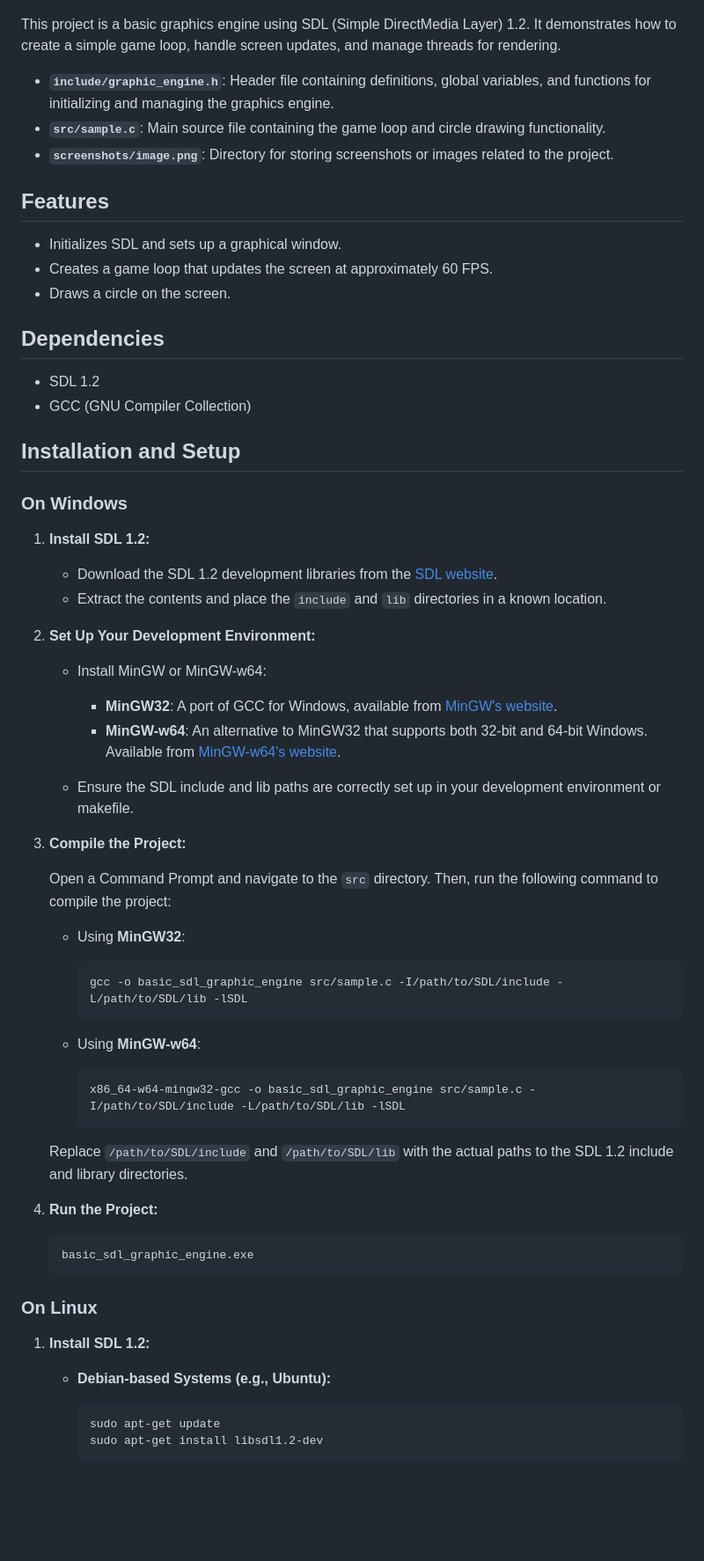
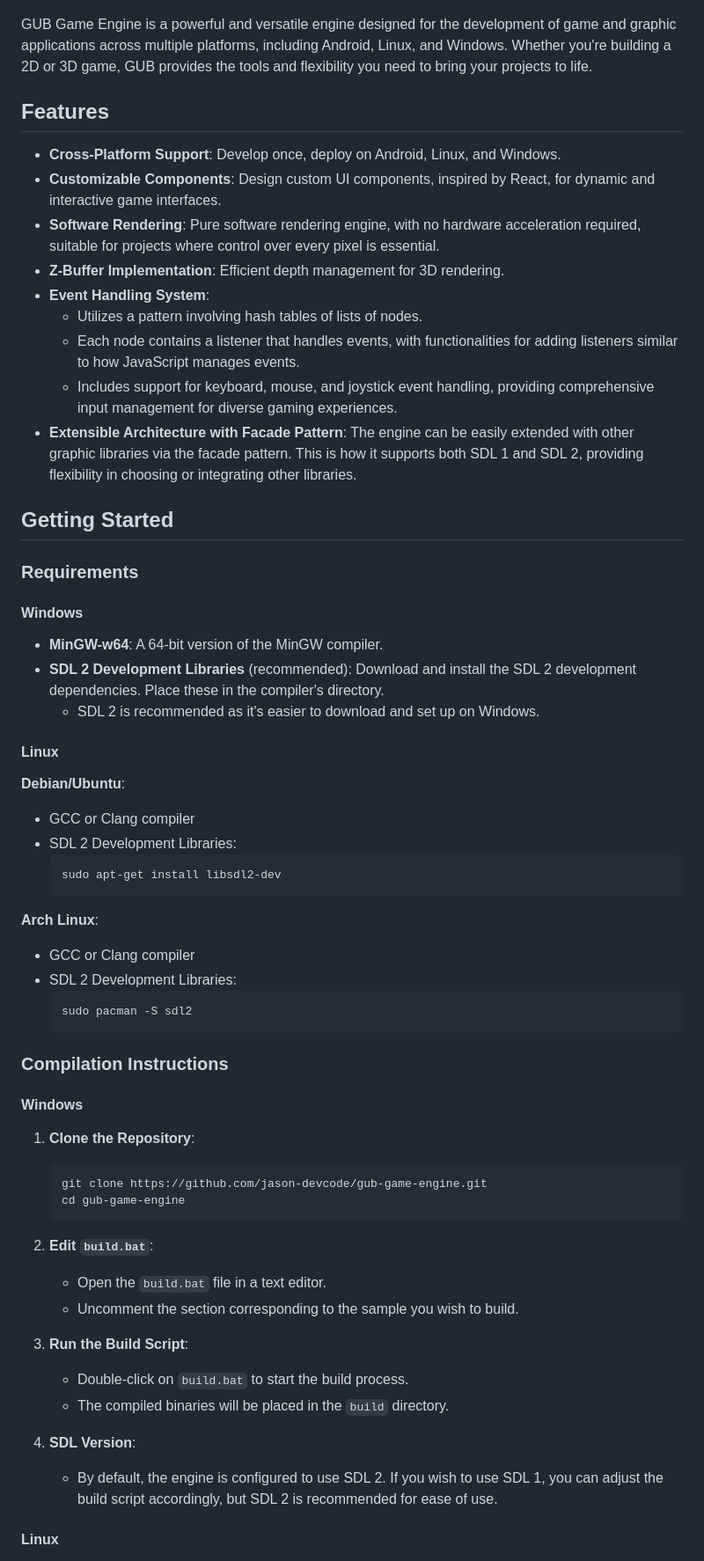
Before and after one commit to jason-devcode/gub_game_engine, a Markdown page: README.md, the part around the change printed below. Shown: that part at 88% size. Drawn GitHub-style; blank space fills up the shorter version.

Commit message:
feat: update README documentation

````diff
--- a/README.md
+++ b/README.md
@@ -2,70 +2,66 @@
 
 ![z_buffer](./screenshots/image_z_buffer.png)
 
-This project is a basic graphics engine using SDL (Simple DirectMedia Layer) 1.2. It demonstrates how to create a simple game loop, handle screen updates, and manage threads for rendering.
-
-- **`include/graphic_engine.h`**: Header file containing definitions, global variables, and functions for initializing and managing the graphics engine.
-- **`src/sample.c`**: Main source file containing the game loop and circle drawing functionality.
-- **`screenshots/image.png`**: Directory for storing screenshots or images related to the project.
+GUB Game Engine is a powerful and versatile engine designed for the development of game and graphic applications across multiple platforms, including Android, Linux, and Windows. Whether you're building a 2D or 3D game, GUB provides the tools and flexibility you need to bring your projects to life.
 
 ## Features
 
-- Initializes SDL and sets up a graphical window.
-- Creates a game loop that updates the screen at approximately 60 FPS.
-- Draws a circle on the screen.
+- **Cross-Platform Support**: Develop once, deploy on Android, Linux, and Windows.
+- **Customizable Components**: Design custom UI components, inspired by React, for dynamic and interactive game interfaces.
+- **Software Rendering**: Pure software rendering engine, with no hardware acceleration required, suitable for projects where control over every pixel is essential.
+- **Z-Buffer Implementation**: Efficient depth management for 3D rendering.
+- **Event Handling System**:
+  - Utilizes a pattern involving hash tables of lists of nodes.
+  - Each node contains a listener that handles events, with functionalities for adding listeners similar to how JavaScript manages events.
+  - Includes support for keyboard, mouse, and joystick event handling, providing comprehensive input management for diverse gaming experiences.
+- **Extensible Architecture with Facade Pattern**: The engine can be easily extended with other graphic libraries via the facade pattern. This is how it supports both SDL 1 and SDL 2, providing flexibility in choosing or integrating other libraries.
 
-## Dependencies
+## Getting Started
 
-- SDL 1.2
-- GCC (GNU Compiler Collection)
+### Requirements
 
-## Installation and Setup
+#### Windows
 
-### On Windows
+- **MinGW-w64**: A 64-bit version of the MinGW compiler.
+- **SDL 2 Development Libraries** (recommended): Download and install the SDL 2 development dependencies. Place these in the compiler's directory.
+  - SDL 2 is recommended as it's easier to download and set up on Windows.
 
-1. **Install SDL 1.2:**
-   - Download the SDL 1.2 development libraries from the [SDL website](https://www.libsdl.org/download-1.2.php).
-   - Extract the contents and place the `include` and `lib` directories in a known location.
+#### Linux
 
-2. **Set Up Your Development Environment:**
-   - Install MinGW or MinGW-w64:
-     - **MinGW32**: A port of GCC for Windows, available from [MinGW's website](http://www.mingw.org/).
-     - **MinGW-w64**: An alternative to MinGW32 that supports both 32-bit and 64-bit Windows. Available from [MinGW-w64's website](https://mingw-w64.org/doku.php/download).
+**Debian/Ubuntu**:
+- GCC or Clang compiler
+- SDL 2 Development Libraries:
+  ```bash
+  sudo apt-get install libsdl2-dev
+  ```
 
-   - Ensure the SDL include and lib paths are correctly set up in your development environment or makefile.
+**Arch Linux**:
+- GCC or Clang compiler
+- SDL 2 Development Libraries:
+  ```bash
+  sudo pacman -S sdl2
+  ```
 
-3. **Compile the Project:**
+### Compilation Instructions
 
-   Open a Command Prompt and navigate to the `src` directory. Then, run the following command to compile the project:
+#### Windows
 
-   - Using **MinGW32**:
-
-     ```sh
-     gcc -o basic_sdl_graphic_engine src/sample.c -I/path/to/SDL/include -L/path/to/SDL/lib -lSDL
-     ```
-
-   - Using **MinGW-w64**:
-
-     ```sh
-     x86_64-w64-mingw32-gcc -o basic_sdl_graphic_engine src/sample.c -I/path/to/SDL/include -L/path/to/SDL/lib -lSDL
-     ```
-
-   Replace `/path/to/SDL/include` and `/path/to/SDL/lib` with the actual paths to the SDL 1.2 include and library directories.
-
-4. **Run the Project:**
-
-   ```sh
-   basic_sdl_graphic_engine.exe
+1. **Clone the Repository**:
+   ```bash
+   git clone https://github.com/jason-devcode/gub-game-engine.git
+   cd gub-game-engine
    ```
 
-### On Linux
+2. **Edit `build.bat`**:
+   - Open the `build.bat` file in a text editor.
+   - Uncomment the section corresponding to the sample you wish to build.
 
-1. **Install SDL 1.2:**
+3. **Run the Build Script**:
+   - Double-click on `build.bat` to start the build process.
+   - The compiled binaries will be placed in the `build` directory.
 
-   - **Debian-based Systems (e.g., Ubuntu):**
+4. **SDL Version**:
+   - By default, the engine is configured to use SDL 2. If you wish to use SDL 1, you can adjust the build script accordingly, but SDL 2 is recommended for ease of use.
 
-     ```sh
-     sudo apt-get update
-     sudo apt-get install libsdl1.2-dev
-     ```
+#### Linux
 
````
Also changed, not shown: other parts of README.md (+33 -40 lines).
